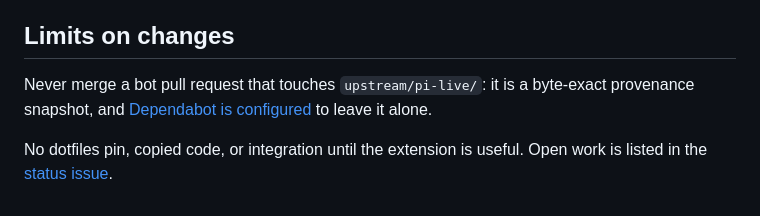
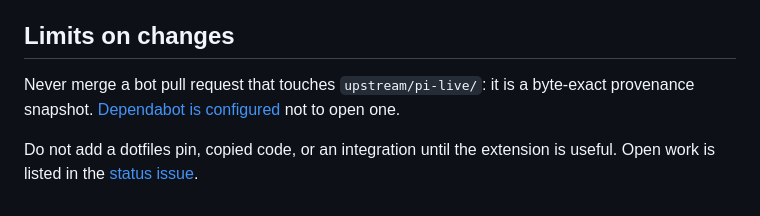
Before and after one commit to skhlo/pi-live, a Markdown page: docs/development.md, the part around the change. Drawn GitHub-style.

Commit message:
docs: separate the snapshot rule from the Dependabot note

```diff
--- a/docs/development.md
+++ b/docs/development.md
@@ -90,8 +90,9 @@ workflow is not passing hosted evidence until its jobs have actually run.
 ## Limits on changes
 
 Never merge a bot pull request that touches `upstream/pi-live/`: it is a
-byte-exact provenance snapshot, and
-[Dependabot is configured](../.github/dependabot.yml) to leave it alone.
+byte-exact provenance snapshot. [Dependabot is configured](../.github/dependabot.yml)
+not to open one.
 
-No dotfiles pin, copied code, or integration until the extension is useful. Open
-work is listed in the [status issue](https://github.com/skhlo/pi-live/issues/32).
+Do not add a dotfiles pin, copied code, or an integration until the extension is
+useful. Open work is listed in the
+[status issue](https://github.com/skhlo/pi-live/issues/32).
```
